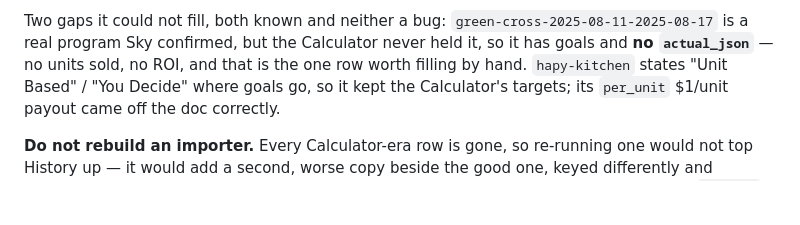
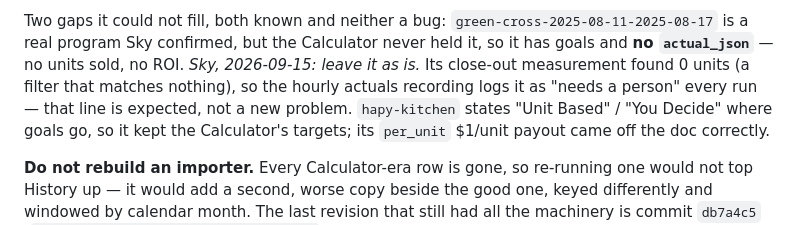
Before and after one commit to greencrosscanna/greencross-spiff, a Markdown page: CLAUDE.md, the part around the change. Drawn GitHub-style; blank space fills up the shorter version.

Commit message:
CLAUDE.md: the Aug 2025 Green Cross program stays as it is
Co-Authored-By: Claude Opus 5 <noreply@anthropic.com>

```diff
--- a/CLAUDE.md
+++ b/CLAUDE.md
@@ -393,7 +393,9 @@ the same money to a key that tells the truth.
 
 Two gaps it could not fill, both known and neither a bug: `green-cross-2025-08-11-2025-08-17` is a
 real program Sky confirmed, but the Calculator never held it, so it has goals and **no
-`actual_json`** — no units sold, no ROI, and that is the one row worth filling by hand.
+`actual_json`** — no units sold, no ROI. *Sky, 2026-09-15: leave it as is.* Its close-out measurement
+found 0 units (a filter that matches nothing), so the hourly actuals recording logs it as "needs a
+person" every run — that line is expected, not a new problem.
 `hapy-kitchen` states "Unit Based" / "You Decide" where goals go, so it kept the Calculator's
 targets; its `per_unit` $1/unit payout came off the doc correctly.
 
```
